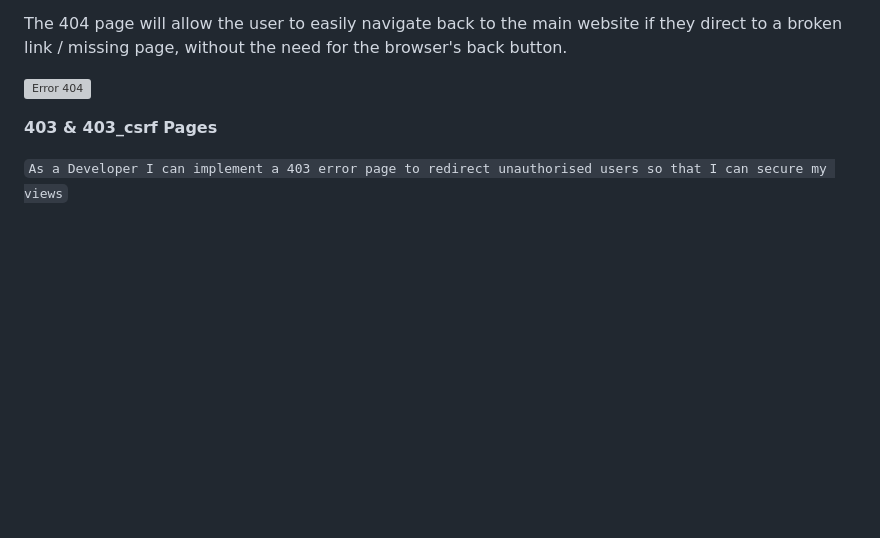
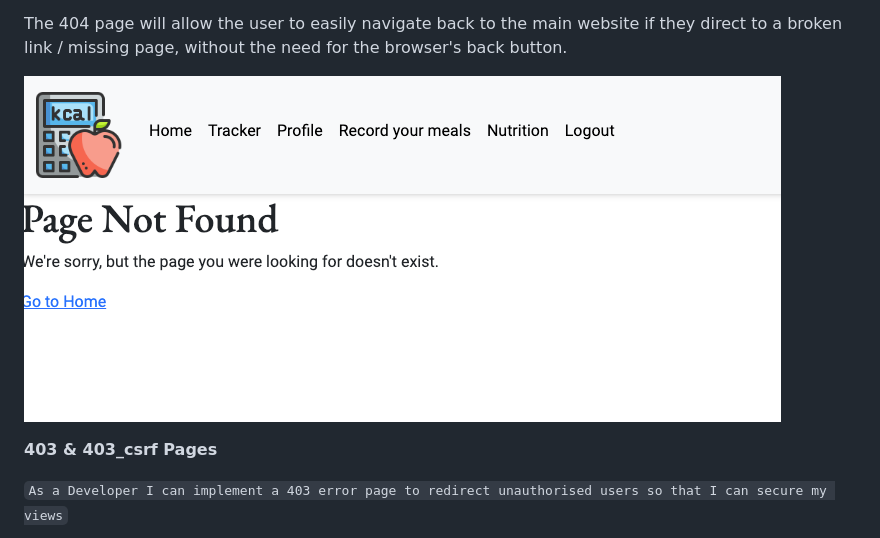
Before and after one commit to Code-Institute-Submissions/moabdelbasset-Project4, a Markdown page: README.md, the part around the change. Drawn GitHub-style; pictures changed too: Docs/screenshots/404.png (added); blank space fills up the shorter version; grey boxes are pictures that could not be loaded.

Commit message:
adding 404.png screenshot and fixing paths

```diff
--- a/README.md
+++ b/README.md
@@ -193,7 +193,7 @@ A 404 page has been implemented and will display if a user navigates to a broken
 
 The 404 page will allow the user to easily navigate back to the main website if they direct to a broken link / missing page, without the need for the browser's back button.
 
-![Error 404](/docs/readme_screenshots/desktop_404.webp)
+![Error 404](./Docs/screenshots/404.png)
 
 **403 & 403_csrf Pages**
 
```
Also changed, not shown: Testing.md (+10 -10 lines).
